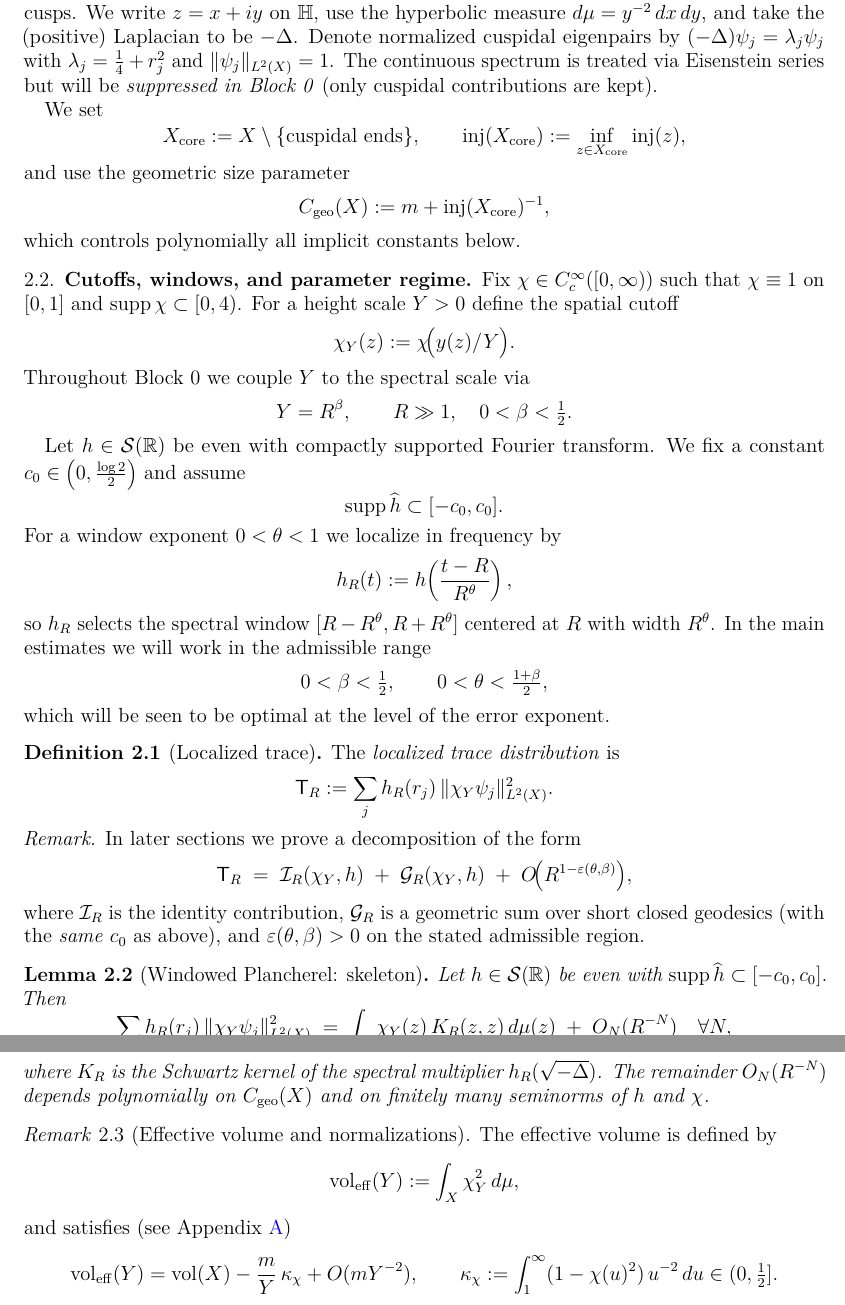
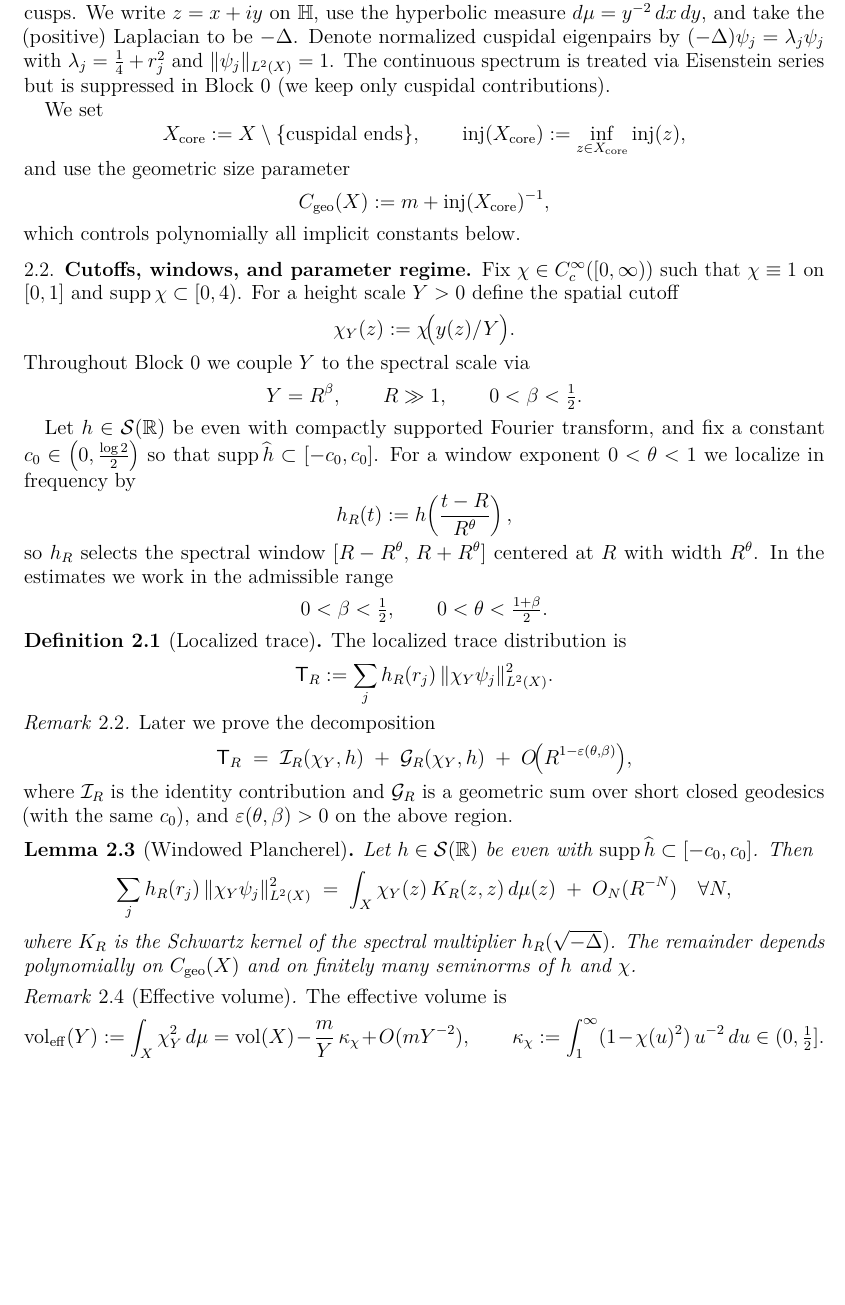
Before and after one commit to askohguharev-us/localized-trace-formula, a LaTeX paper (src/main.tex, which reads src/sections/02-preliminaries.tex): two parts of pages 3 and 4 of 9 before the commit and part of page 3 of 8 after it, the two joined at a grey line, cut so that both start at the same text, the shorter picture padded with empty space. Compiled offline with pdfLaTeX.

Commit message:
Update 02-preliminaries.tex

```diff
--- a/src/sections/02-preliminaries.tex
+++ b/src/sections/02-preliminaries.tex
@@ -4,7 +4,7 @@
 Let $X=\Gamma\backslash\HH$ be a finite-area hyperbolic surface with $m$ cusps.
 We write $z=x+iy$ on $\HH$, use the hyperbolic measure $d\mu=y^{-2}\,dx\,dy$, and take the (positive) Laplacian to be $-\Lap$.
 Denote normalized cuspidal eigenpairs by $(-\Lap)\psi_j=\lambda_j\psi_j$ with $\lambda_j=\tfrac14+r_j^2$ and $\|\psi_j\|_{L^2(X)}=1$.
-The continuous spectrum is treated via Eisenstein series but will be \emph{suppressed in Block~0} (only cuspidal contributions are kept).
+The continuous spectrum is treated via Eisenstein series but is suppressed in Block~0 (we keep only cuspidal contributions).
 
 We set
 \[
@@ -18,45 +18,44 @@ C_{\mathrm{geo}}(X):=m+\injrad(X_{\mathrm{core}})^{-1},
 which controls polynomially all implicit constants below.
 
 \subsection{Cutoffs, windows, and parameter regime.}
-Fix $\chi\in C_c^\infty([0,\infty))$ such that $\chi\equiv1$ on $[0,1]$ and $\supp\chi\subset[0,4)$.
+Fix $\chi\in C_c^\infty([0,\infty))$ such that $\chi\equiv 1$ on $[0,1]$ and $\supp\chi\subset[0,4)$.
 For a height scale $Y>0$ define the spatial cutoff
 \[
 \chi_Y(z):=\chi\!\big(y(z)/Y\big).
 \]
 Throughout Block~0 we couple $Y$ to the spectral scale via
 \[
-Y=R^\beta,\qquad R\gg1,\quad 0<\beta<\tfrac12.
+Y=R^\beta,\qquad R\gg 1,\qquad 0<\beta<\tfrac12.
 \]
 
-Let $h\in\mathcal{S}(\RR)$ be even with compactly supported Fourier transform.
-We fix a constant $c_0\in\big(0,\tfrac{\log 2}{2}\big)$ and assume
-\[
-\supp \widehat{h}\subset[-c_0,c_0].
-\]
+Let $h\in\mathcal{S}(\RR)$ be even with compactly supported Fourier transform, and fix a constant
+$c_0\in\big(0,\tfrac{\log 2}{2}\big)$ so that $\supp \widehat{h}\subset[-c_0,c_0]$.
 For a window exponent $0<\theta<1$ we localize in frequency by
 \[
 h_R(t):=h\!\left(\frac{t-R}{R^\theta}\right),
 \]
-so $h_R$ selects the spectral window $[R-R^\theta,R+R^\theta]$ centered at $R$ with width $R^\theta$.
-In the main estimates we will work in the admissible range
+so $h_R$ selects the spectral window $[R-R^\theta,\,R+R^\theta]$ centered at $R$ with width $R^\theta$.
+In the estimates we work in the admissible range
 \[
-0<\beta<\tfrac12,\qquad 0<\theta<\tfrac{1+\beta}{2},
+0<\beta<\tfrac12,\qquad 0<\theta<\tfrac{1+\beta}{2}.
 \]
-which will be seen to be optimal at the level of the error exponent.
 
 \begin{definition}[Localized trace]\label{def:TR}
-The \emph{localized trace distribution} is
+The localized trace distribution is
 \[
   \TR := \sum_j h_R(r_j)\,\|\chi_Y\psi_j\|_{L^2(X)}^2.
 \]
-\emph{Remark.} In later sections we prove a decomposition of the form
+\end{definition}
+
+\begin{remark}
+Later we prove the decomposition
 \[
 \TR \;=\; \mathcal{I}_R(\chi_Y,h)\;+\;\mathcal{G}_R(\chi_Y,h)\;+\;O\!\big(R^{1-\varepsilon(\theta,\beta)}\big),
 \]
-where $\mathcal{I}_R$ is the identity contribution, $\mathcal{G}_R$ is a geometric sum over short closed geodesics (with the \emph{same} $c_0$ as above), and $\varepsilon(\theta,\beta)>0$ on the stated admissible region.
-\end{definition}
+where $\mathcal{I}_R$ is the identity contribution and $\mathcal{G}_R$ is a geometric sum over short closed geodesics (with the same $c_0$), and $\varepsilon(\theta,\beta)>0$ on the above region.
+\end{remark}
 
-\begin{lemma}[Windowed Plancherel: skeleton]\label{lem:planch}
+\begin{lemma}[Windowed Plancherel]\label{lem:planch}
 Let $h\in\mathcal{S}(\RR)$ be even with $\supp\widehat{h}\subset[-c_0,c_0]$.
 Then
 \[
@@ -64,17 +63,14 @@ Then
   \;=\; \int_X \chi_Y(z)\,K_R(z,z)\,d\mu(z) \;+\; O_N(R^{-N})\quad\forall N,
 \]
 where $K_R$ is the Schwartz kernel of the spectral multiplier $h_R(\sqrt{-\Lap})$.
-The remainder $O_N(R^{-N})$ depends polynomially on $C_{\mathrm{geo}}(X)$ and on finitely many seminorms of $h$ and $\chi$.
+The remainder depends polynomially on $C_{\mathrm{geo}}(X)$ and on finitely many seminorms of $h$ and $\chi$.
 \end{lemma}
 
-\begin{remark}[Effective volume and normalizations]
-The effective volume is defined by
+\begin{remark}[Effective volume]
+The effective volume is
 \[
-\vol_{\mathrm{eff}}(Y):=\int_X \chi_Y^2\,d\mu,
-\]
-and satisfies (see Appendix~\ref{app:effvol})
-\[
-\vol_{\mathrm{eff}}(Y)=\vol(X)-\frac{m}{Y}\,\kappa_\chi+O(mY^{-2}),
+\vol_{\mathrm{eff}}(Y):=\int_X \chi_Y^2\,d\mu
+=\vol(X)-\frac{m}{Y}\,\kappa_\chi+O(mY^{-2}),
 \qquad
 \kappa_\chi:=\int_1^\infty (1-\chi(u)^2)\,u^{-2}\,du\in(0,\tfrac12].
 \]
```
Also changed, not shown: src/sections/02-preliminaries.tex (2 more changed lines).
